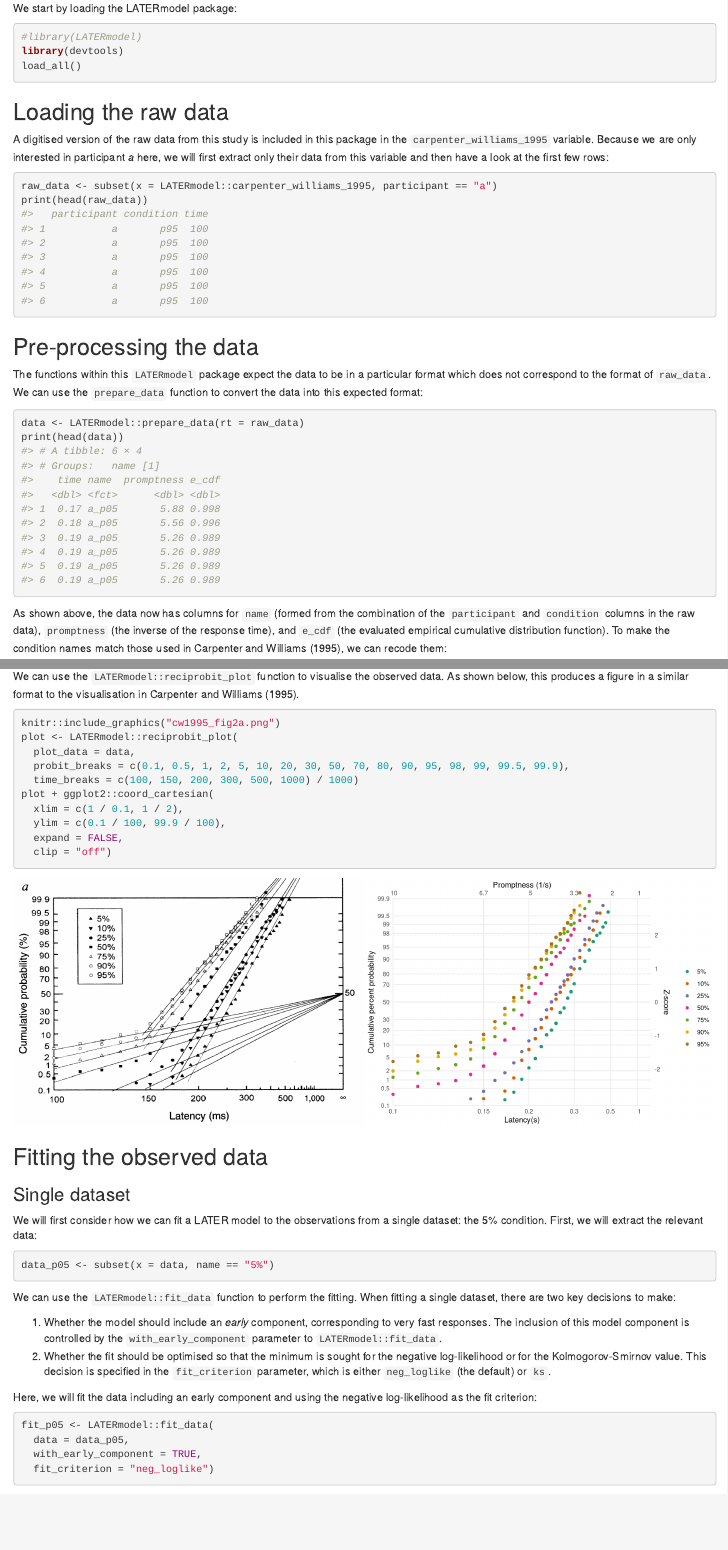
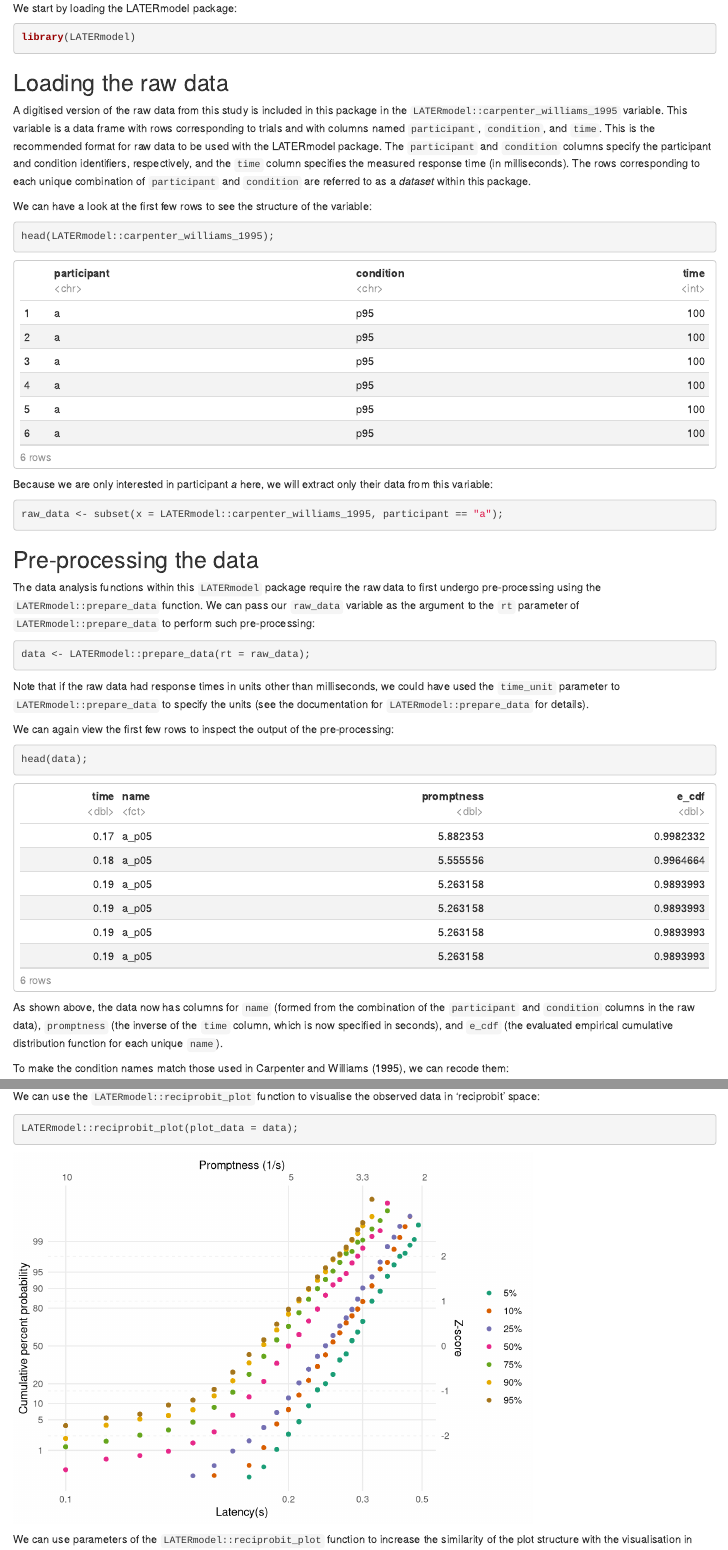
Before and after one commit to unimelbmdap/LATERmodel, an R Markdown document (vignettes/articles/cw1995_analysis.Rmd): the page in a window 1100 px wide, from 670 px down, and a second part further down, joined at a grey line. Rendered offline with R 4.5, knitr and Pandoc, with nearby package versions; some code elsewhere in the file could not run offline.

Commit message:
-progress

````diff
--- a/vignettes/articles/cw1995_analysis.Rmd
+++ b/vignettes/articles/cw1995_analysis.Rmd
@@ -30,31 +33,47 @@ knitr::include_graphics("cw1995_fig2a.png")
 We start by loading the LATERmodel package:
 
 ```{r setup, echo = TRUE, results = "hide", message = FALSE}
-#library(LATERmodel)
-library(devtools)
-load_all()
+library(LATERmodel)
 ```
 
 ## Loading the raw data
 
-A digitised version of the raw data from this study is included in this package in the `carpenter_williams_1995` variable.
-Because we are only interested in participant *a* here, we will first extract only their data from this variable and then have a look at the first few rows:
+A digitised version of the raw data from this study is included in this package in the `LATERmodel::carpenter_williams_1995` variable.
+This variable is a data frame with rows corresponding to trials and with columns named `participant`, `condition`, and `time`.
+This is the recommended format for raw data to be used with the LATERmodel package.
+The `participant` and `condition` columns specify the participant and condition identifiers, respectively, and the `time` column specifies the measured response time (in milliseconds).
+The rows corresponding to each unique combination of `participant` and `condition` are referred to as a *dataset* within this package.
+
+We can have a look at the first few rows to see the structure of the variable:
 ```{r}
-raw_data <- subset(x = LATERmodel::carpenter_williams_1995, participant == "a")
-print(head(raw_data))
+head(LATERmodel::carpenter_williams_1995);
 ```
+
+Because we are only interested in participant *a* here, we will extract only their data from this variable:
+```{r}
+raw_data <- subset(x = LATERmodel::carpenter_williams_1995, participant == "a");
+```
+
 
 ## Pre-processing the data
 
-The functions within this `LATERmodel` package expect the data to be in a particular format which does not correspond to the format of `raw_data`.
-We can use the `prepare_data` function to convert the data into this expected format:
+The data analysis functions within this `LATERmodel` package require the raw data to first undergo pre-processing using the `LATERmodel::prepare_data` function.
+We can pass our `raw_data` variable as the argument to the `rt` parameter of `LATERmodel::prepare_data` to perform such pre-processing:
 
 ```{r}
-data <- LATERmodel::prepare_data(rt = raw_data)
-print(head(data))
+data <- LATERmodel::prepare_data(rt = raw_data);
 ```
 
-As shown above, the data now has columns for `name` (formed from the combination of the `participant` and `condition` columns in the raw data), `promptness` (the inverse of the response time), and `e_cdf` (the evaluated empirical cumulative distribution function).
+Note that if the raw data had response times in units other than milliseconds, we could have used the `time_unit` parameter to `LATERmodel::prepare_data` to specify the units (see the documentation for `LATERmodel::prepare_data` for details).
+
+We can again view the first few rows to inspect the output of the pre-processing:
+
+```{r}
+head(data);
+```
+
+As shown above, the data now has columns for `name` (formed from the combination of the `participant` and `condition` columns in the raw data), `promptness` (the inverse of the `time` column, which is now specified in seconds), and `e_cdf` (the evaluated empirical cumulative distribution function for each unique `name`).
+
 To make the condition names match those used in @Carpenter1995, we can recode them:
 
 ```{r}
@@ -67,10 +86,15 @@ data$name <- dplyr::recode_factor(
   a_p50 = "50%",
   a_p75 = "75%",
   a_p90 = "90%",
-  a_p95 = "95%")
+  a_p95 = "95%");
 ```
 
 ## Visualising the observed data
 
-We can use the `LATERmodel::reciprobit_plot` function to visualise the observed data.
-As shown below, this produces a figure in a similar format to the visualisation in @Carpenter1995.
+We can use the `LATERmodel::reciprobit_plot` function to visualise the observed data in 'reciprobit' space:
+
+```{r message = FALSE, warning = FALSE}
+LATERmodel::reciprobit_plot(plot_data = data);
+```
+
+We can use parameters of the `LATERmodel::reciprobit_plot` function to increase the similarity of the plot structure with the visualisation in @Carpenter1995.
@@ -77,15 +105,15 @@ As shown below, this produces a figure in a similar format to the visualisation
 
 ```{r fig.show='hold', out.width = c("50%", "50%"), message = FALSE, warning = FALSE}
-knitr::include_graphics("cw1995_fig2a.png")
+knitr::include_graphics("cw1995_fig2a.png");  # show the C&W figure in this document
 plot <- LATERmodel::reciprobit_plot(
   plot_data = data,
   probit_breaks = c(0.1, 0.5, 1, 2, 5, 10, 20, 30, 50, 70, 80, 90, 95, 98, 99, 99.5, 99.9),
-  time_breaks = c(100, 150, 200, 300, 500, 1000) / 1000)
+  time_breaks = c(0.1, 0.15, 0.2, 0.3, 0.5, 1.0));
 plot + ggplot2::coord_cartesian(
   xlim = c(1 / 0.1, 1 / 2),
   ylim = c(0.1 / 100, 99.9 / 100),
   expand = FALSE,
-  clip = "off")
+  clip = "off");
 ```
 
 ## Fitting the observed data
@@ -96,19 +124,18 @@ We will first consider how we can fit a LATER model to the observations from a s
 First, we will extract the relevant data:
 
 ```{r}
-data_p05 <- subset(x = data, name == "5%")
+data_p05 <- subset(x = data, name == "5%");
 ```
 
 We can use the `LATERmodel::fit_data` function to perform the fitting.
 When fitting a single dataset, there are two key decisions to make:
 
 1. Whether the model should include an *early* component, corresponding to very fast responses. The inclusion of this model component is controlled by the `with_early_component` parameter to `LATERmodel::fit_data`.
-2. Whether the fit should be optimised so that the minimum is sought for the negative log-likelihood or for the Kolmogorov-Smirnov value. This decision is specified in the `fit_criterion` parameter, which is either `neg_loglike` (the default) or `ks`.
+2. Whether the fit should be optimised so that the minimum is sought for the negative of the likelihood (i.e., the maximum of the likelihood) or for the Kolmogorov-Smirnov value. This decision is specified in the `fit_criterion` parameter, which is either `likelihood` (the default, if not specified) or `ks`.
 
-Here, we will fit the data including an early component and using the negative log-likelihood as the fit criterion:
+Here, we will fit the data including an early component.
+Because we haven't specified the `fit_criterion`, it will use the `likelihood` criterion.
 
 ```{r}
 fit_p05 <- LATERmodel::fit_data(
   data = data_p05,
-  with_early_component = TRUE,
-  fit_criterion = "neg_loglike")
````
Also changed, not shown: R/compare_fits.R (+23 -2 lines), vignettes/articles/cw1995_analysis.Rmd (31 more changed lines), 4 other files.
